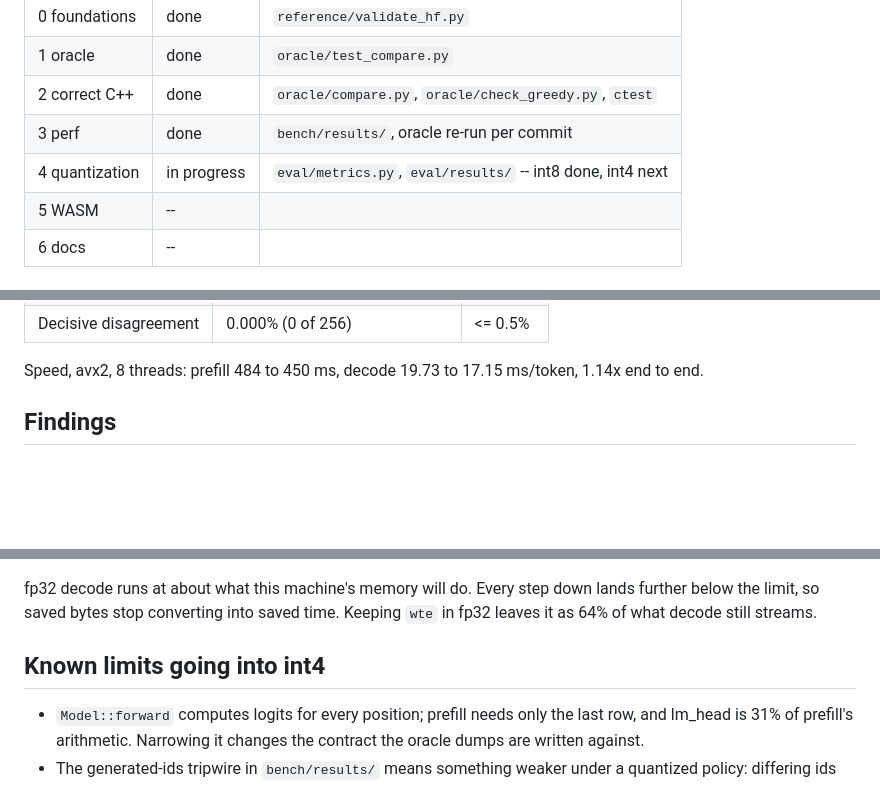
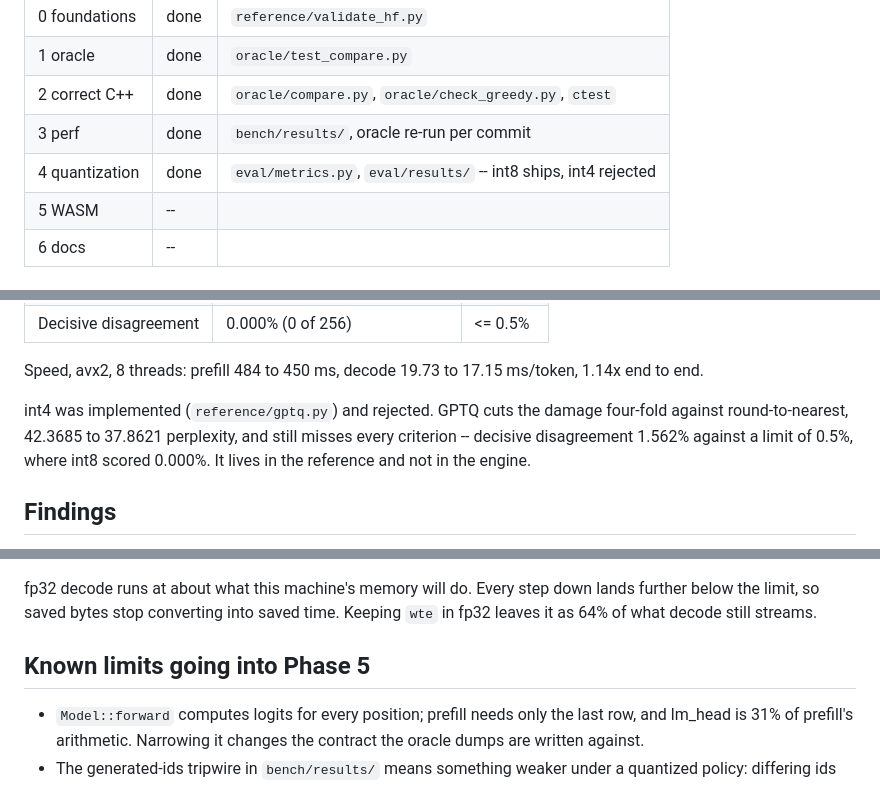
Before and after one commit to anontriton/llm-ref-eng, a Markdown page: README.md, 3 parts joined by grey strips. Drawn GitHub-style; blank space fills up the shorter version.

```diff
--- a/README.md
+++ b/README.md
@@ -24,7 +24,7 @@ order. Each directory has its own README describing what lives there.
 | 1 oracle | done | `oracle/test_compare.py` |
 | 2 correct C++ | done | `oracle/compare.py`, `oracle/check_greedy.py`, `ctest` |
 | 3 perf | done | `bench/results/`, oracle re-run per commit |
-| 4 quantization | in progress | `eval/metrics.py`, `eval/results/` -- int8 done, int4 next |
+| 4 quantization | done | `eval/metrics.py`, `eval/results/` -- int8 ships, int4 rejected |
 | 5 WASM | -- | |
 | 6 docs | -- | |
 
@@ -122,6 +122,11 @@ layers' projections quantize. 497.8 MB to 243.3 MB.
 
 Speed, avx2, 8 threads: prefill 484 to 450 ms, decode 19.73 to 17.15 ms/token,
 1.14x end to end.
+
+int4 was implemented (`reference/gptq.py`) and rejected. GPTQ cuts the damage
+four-fold against round-to-nearest, 42.3685 to 37.8621 perplexity, and still
+misses every criterion -- decisive disagreement 1.562% against a limit of 0.5%,
+where int8 scored 0.000%. It lives in the reference and not in the engine.
 
 ## Findings
 
@@ -271,7 +276,7 @@ fp32 decode runs at about what this machine's memory will do. Every step down
 lands further below the limit, so saved bytes stop converting into saved time.
 Keeping `wte` in fp32 leaves it as 64% of what decode still streams.
 
-## Known limits going into int4
+## Known limits going into Phase 5
 
 - `Model::forward` computes logits for every position; prefill needs only the
   last row, and lm_head is 31% of prefill's arithmetic. Narrowing it changes
```
Also changed, not shown: CLAUDE.md (+33 -1 lines).
